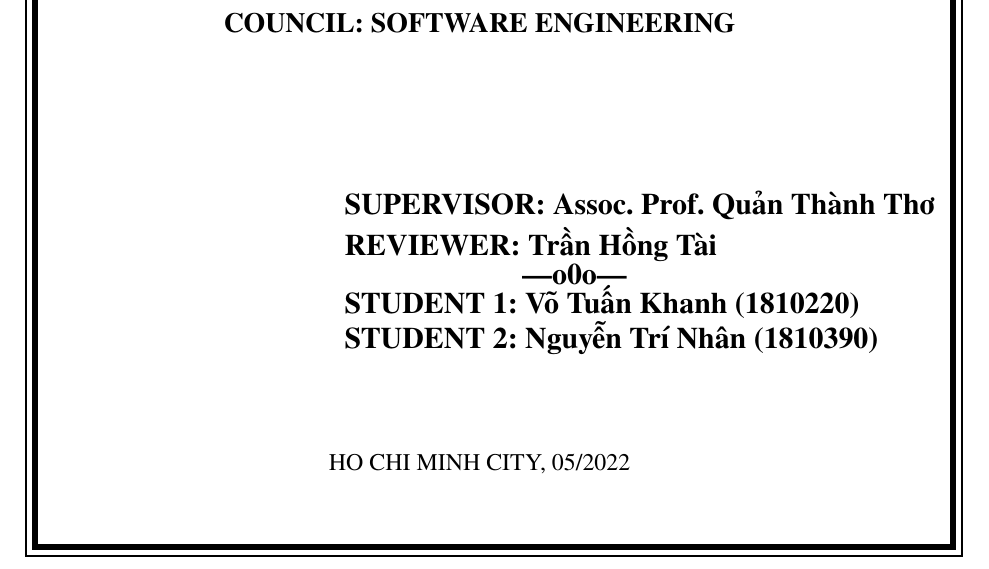
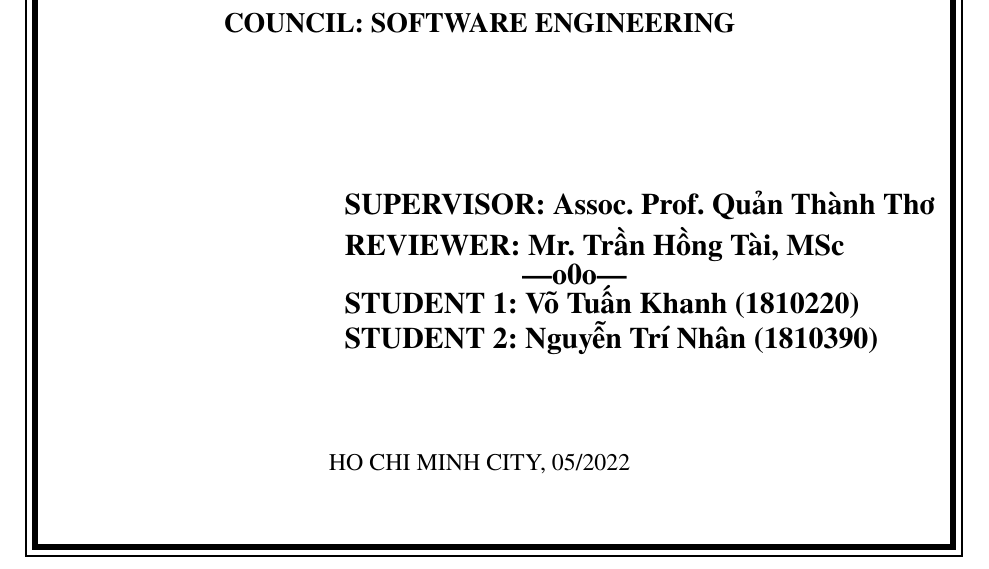
Before and after one commit to KhanhNhanBKU/Graduation-Thesis-Proposal, a LaTeX thesis (thesis.tex): part of page 1 of 66, cut so that both start at the same text. Compiled offline with pdfLaTeX.

Commit message:
Add reviewer's title and todo in chap chapter7-summary

```diff
--- a/thesis.tex
+++ b/thesis.tex
@@ -54,7 +54,7 @@
 \cstuname{STUDENT 1: Võ Tuấn Khanh (1810220)}
 \cstunameOne{STUDENT 2: Nguyễn Trí Nhân (1810390)}
 \csSupervise{Assoc. Prof. Quản Thành Thơ}
-\csReviewer{Trần Hồng Tài}
+\csReviewer{Mr. Trần Hồng Tài, MSc}
 
 \cttime{05/2022}
 
```
Also changed, not shown: chapter/chapter7-summary.tex (+1 -0 lines), 3 other files.
